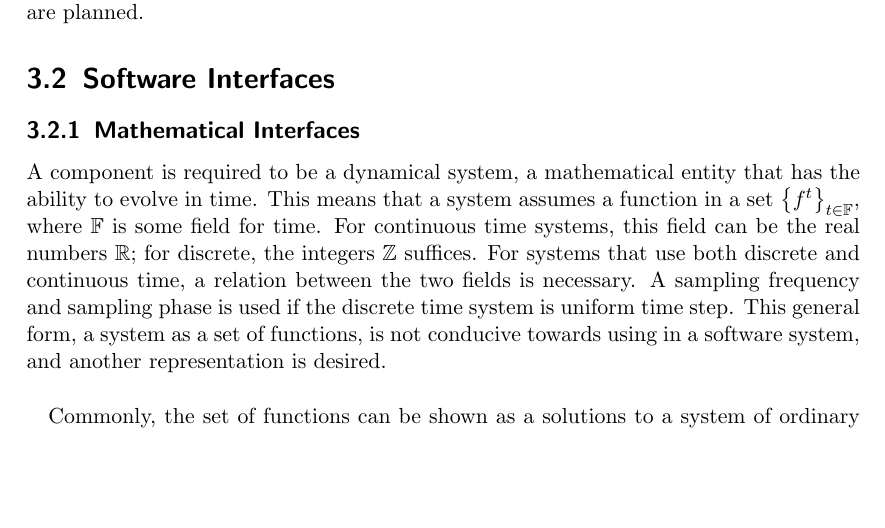
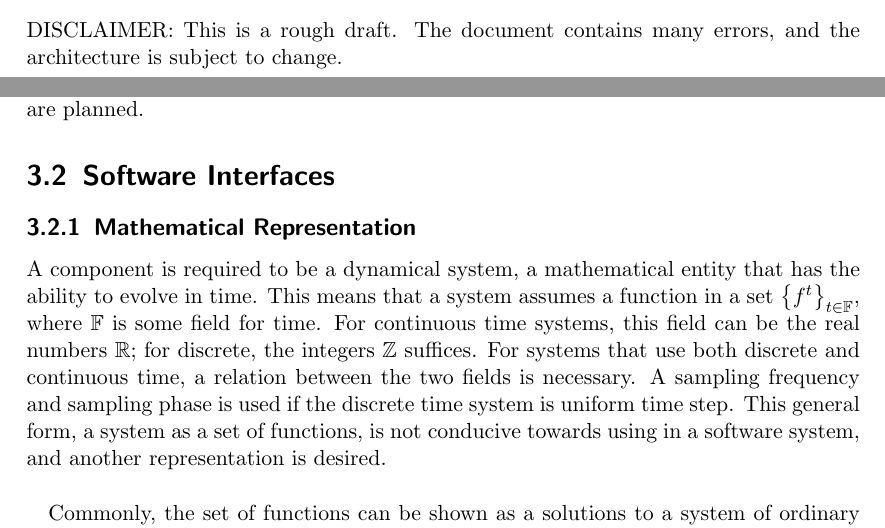
Before and after one commit to GaloisInc/csaf, a LaTeX document (csaf.tex, which reads chapters/requirements.tex): part of page 10 of 13 before the commit and two parts of pages 3 and 10 of 13 after it, the two joined at a grey line, cut at the place of the change, the shorter picture padded with empty space. Compiled offline with pdfLaTeX.

Commit message:
add disclaimer

```diff
--- a/chapters/requirements.tex
+++ b/chapters/requirements.tex
@@ -6,7 +6,7 @@ The CSAF package exists as middleware. It exists as a library, and no CLI or GUI
 
 \section{Software Interfaces}
 
-\subsection{Mathematical Interfaces}
+\subsection{Mathematical Representation}
 A component is required to be a dynamical system, a mathematical entity that has the ability to evolve in time. This means that a system assumes a function in a set $\left\{ f^t \right\}_{t \in \mathbb F}$, where $\mathbb F$ is some field for time. For continuous time systems, this field can be the real numbers $\mathbb R$; for discrete, the integers $\mathbb Z$ suffices. For systems that use both discrete and continuous time, a relation between the two fields is necessary. A sampling frequency and sampling phase is used if the discrete time system is uniform time step. This general form, a system as a set of functions, is not conducive towards using in a software system, and another representation is desired. \\
 
 Commonly, the set of functions can be shown as a solutions to a system of ordinary differential equations (ODEs) for continuous time or ordinary difference equations for discrete time. These systems of equations can be put into a form that permit a common programmatic representation. For continuous time,
--- a/csaf.tex
+++ b/csaf.tex
@@ -76,6 +76,8 @@
 
 \chapter*{Revision History}
 
+DISCLAIMER: This is a rough draft. The document contains many errors, and the architecture is subject to change.
+
 %\begin{center}
 %    \begin{tabular}{|c|c|c|c|}
 %        \hline
```
